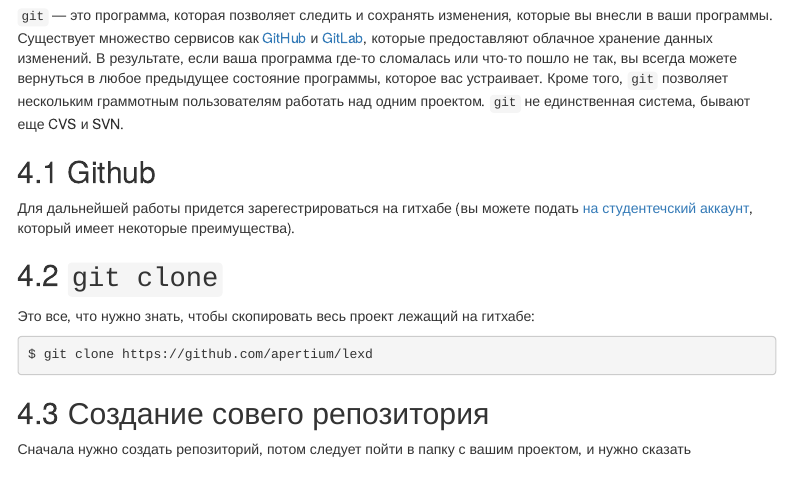
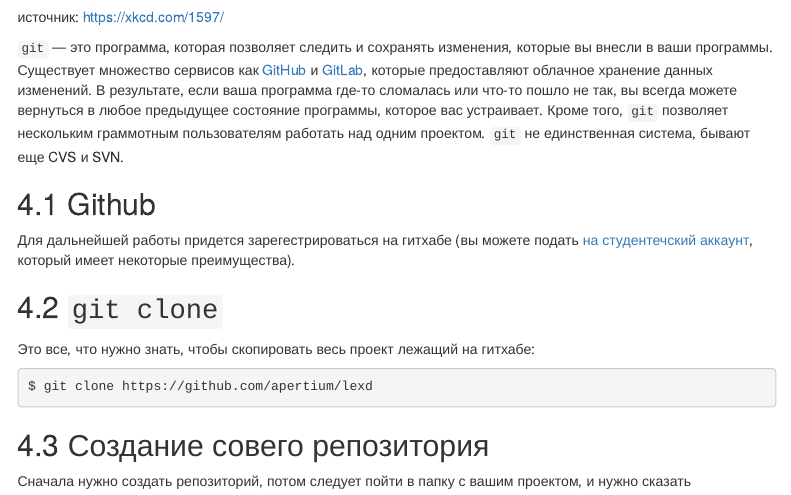
Before and after one commit to agricolamz/2021.12.02_intro_to_linux_lexd_github_makefiles, an R Markdown document (index.Rmd): the page in a window 1100 px wide, from 6860 px down. Rendered offline with R 4.5, knitr and Pandoc, with nearby package versions; menus at the side of the page are left out.

Commit message:
add git section

```diff
--- a/index.Rmd
+++ b/index.Rmd
@@ -355,6 +355,8 @@
 
 ![](https://imgs.xkcd.com/comics/git.png)
 
+источник: https://xkcd.com/1597/
+
 `git` --- это программа, которая позволяет следить и сохранять изменения, которые вы внесли в ваши программы. Существует множество сервисов как [GitHub](https://github.com/) и [GitLab](https://gitlab.com), которые предоставляют облачное хранение данных изменений. В результате, если ваша программа где-то сломалась или что-то пошло не так, вы всегда можете вернуться в любое предыдущее состояние программы, которое вас устраивает. Кроме того, `git` позволяет нескольким граммотным пользователям работать над одним проектом. `git` не единственная система, бывают еще CVS и SVN.
 
 ## Github
```
Also changed, not shown: index.html.
